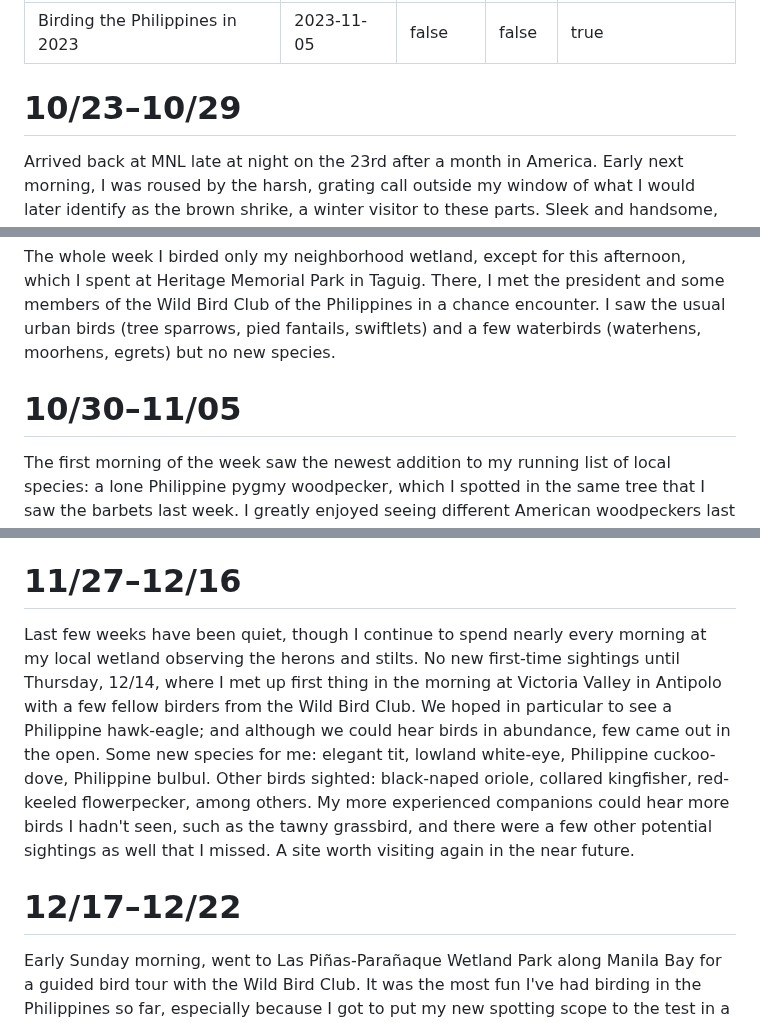
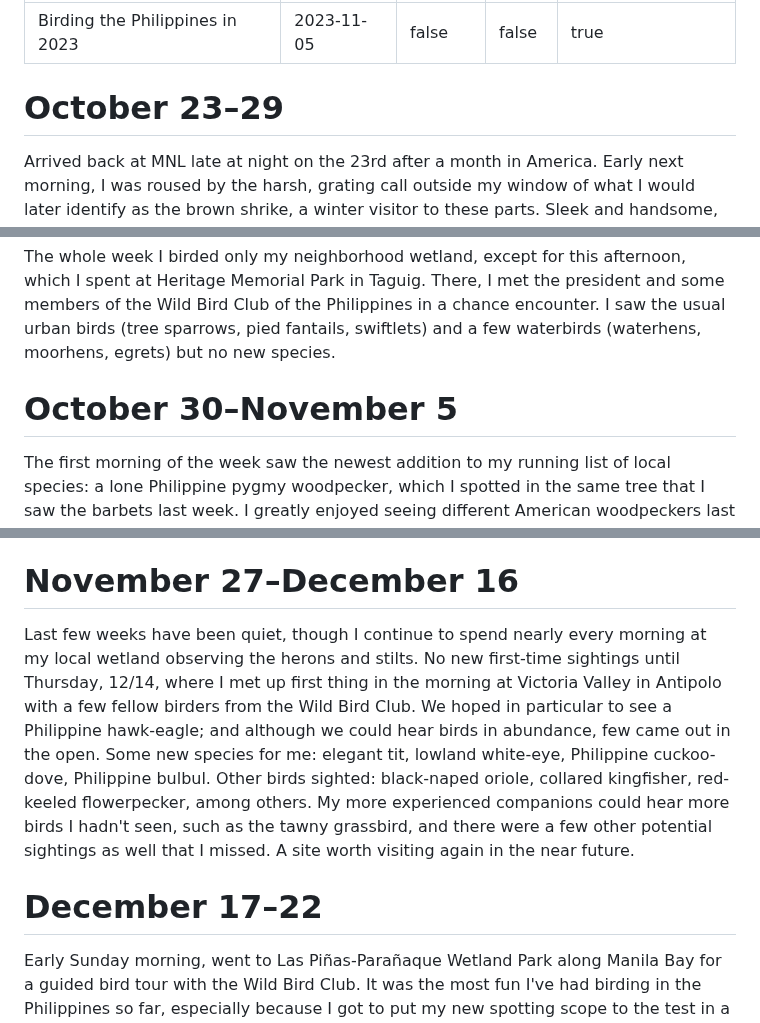
Before and after one commit to jcerdenia/j.cerdenia.com, a Markdown page: content/birding-ph-2023.md, 3 parts joined by grey strips. Drawn GitHub-style.

```diff
--- a/content/birding-ph-2023.md
+++ b/content/birding-ph-2023.md
@@ -6,7 +6,7 @@ draft: false
 reverse_sections: true
 ---
 
-# 10/23–10/29
+# October 23–29
 
 Arrived back at MNL late at night on the 23rd after a month in America. Early next morning, I was roused by the harsh, grating call outside my window of what I would later identify as the brown shrike, a winter visitor to these parts. Sleek and handsome, but apparently a "butcher bird." Immediately went out and began the week's birding.
 
@@ -37,7 +37,7 @@ Of the 25 species listed above, my favorites are the yellow-vented bulbul, Phili
 
 The whole week I birded only my neighborhood wetland, except for this afternoon, which I spent at Heritage Memorial Park in Taguig. There, I met the president and some members of the Wild Bird Club of the Philippines in a chance encounter. I saw the usual urban birds (tree sparrows, pied fantails, swiftlets) and a few waterbirds (waterhens, moorhens, egrets) but no new species.
 
-# 10/30–11/05
+# October 30–November 5
 
 The first morning of the week saw the newest addition to my running list of local species: a lone Philippine pygmy woodpecker, which I spotted in the same tree that I saw the barbets last week. I greatly enjoyed seeing different American woodpeckers last month see my – as of now quite modest – [life list](/birding-life-list)); so I'm glad that my own neck of the woods has its own species of woodpecker. Another addition early in the week was the little egret, distinguished from the cattle egret by its more slender build and dark-colored bill.
 
@@ -106,11 +106,11 @@ Later in the week, I got a closer look at one of the sandpiper-like birds I had
 
 Because I bird so much in wide open spaces I had been wishing a lot that I had a spotting scope, so I went ahead and got a little one (a Celestron Hummingbird) just in time for the holiday sales. Though small and not that powerful, it has been a game changer in seeing distant water birds in more detail than my 8x42 binocular can manage. My last certain first-time ID for the week was, as it turned out, a common sandpiper – clearly a different species from the other sandpiper I saw the other day.
 
-# 11/27–12/16
+# November 27–December 16
 
 Last few weeks have been quiet, though I continue to spend nearly every morning at my local wetland observing the herons and stilts. No new first-time sightings until Thursday, 12/14, where I met up first thing in the morning at Victoria Valley in Antipolo with a few fellow birders from the Wild Bird Club. We hoped in particular to see a Philippine hawk-eagle; and although we could hear birds in abundance, few came out in the open. Some new species for me: elegant tit, lowland white-eye, Philippine cuckoo-dove, Philippine bulbul. Other birds sighted: black-naped oriole, collared kingfisher, red-keeled flowerpecker, among others. My more experienced companions could hear more birds I hadn't seen, such as the tawny grassbird, and there were a few other potential sightings as well that I missed. A site worth visiting again in the near future.
 
-# 12/17–12/22
+# December 17–22
 
 Early Sunday morning, went to Las Piñas-Parañaque Wetland Park along Manila Bay for a guided bird tour with the Wild Bird Club. It was the most fun I've had birding in the Philippines so far, especially because I got to put my new spotting scope to the test in a real wetland environment. I arrived at the visitors' center just a little after 6, when the sun had not fully come out yet. Immediately, out in the open in a small mudflat exposed by the low tide, the early comers and I were greeted by about a dozen little egrets punctuated by common and collared kingfishers, whiskered terns, a black-crowned night-heron, and – a first-time sighting for me – a striated heron. The tour started here, where we observed the birds for a while, before making our way to the beach on the other side of the park where there was a much larger mudflat.
 
```
Also changed, not shown: other parts of content/birding-ph-2023.md (+6 -6 lines), content/birding-life-list.md (+68 -68 lines), content/birding-us-2023.md (added, +9 -0 lines).
